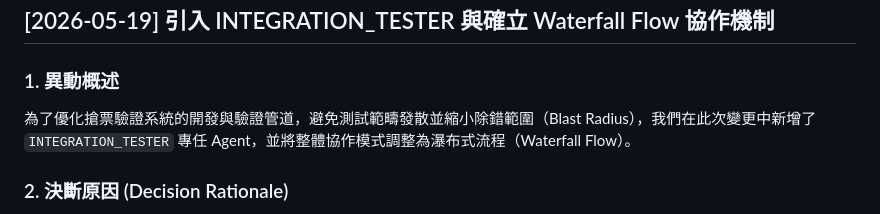
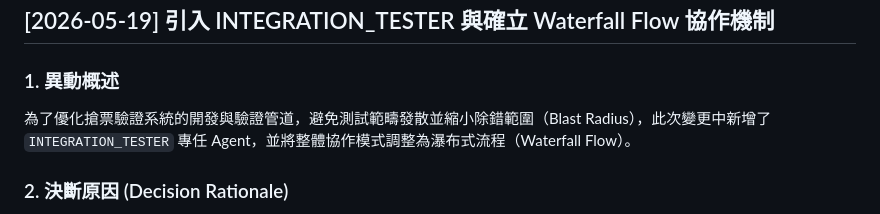
Before and after one commit to crazyguy1316/f_b_high_concurrency_veification, a Markdown page: doc_log/agent_change_logs.md, the part around the change. Drawn GitHub-style.

```diff
--- a/doc_log/agent_change_logs.md
+++ b/doc_log/agent_change_logs.md
@@ -3,7 +3,7 @@
 ## [2026-05-19] 引入 INTEGRATION_TESTER 與確立 Waterfall Flow 協作機制
 
 ### 1. 異動概述
-為了優化搶票驗證系統的開發與驗證管道，避免測試範疇發散並縮小除錯範圍（Blast Radius），我們在此次變更中新增了 `INTEGRATION_TESTER` 專任 Agent，並將整體協作模式調整為瀑布式流程（Waterfall Flow）。
+為了優化搶票驗證系統的開發與驗證管道，避免測試範疇發散並縮小除錯範圍（Blast Radius），此次變更中新增了 `INTEGRATION_TESTER` 專任 Agent，並將整體協作模式調整為瀑布式流程（Waterfall Flow）。
 
 ### 2. 決斷原因 (Decision Rationale)
 *   **單一職責與關注點分離**：
```
Also changed, not shown: README.md (+2 -2 lines), doc_log/sd_design_changes.md (+1 -1 lines).
